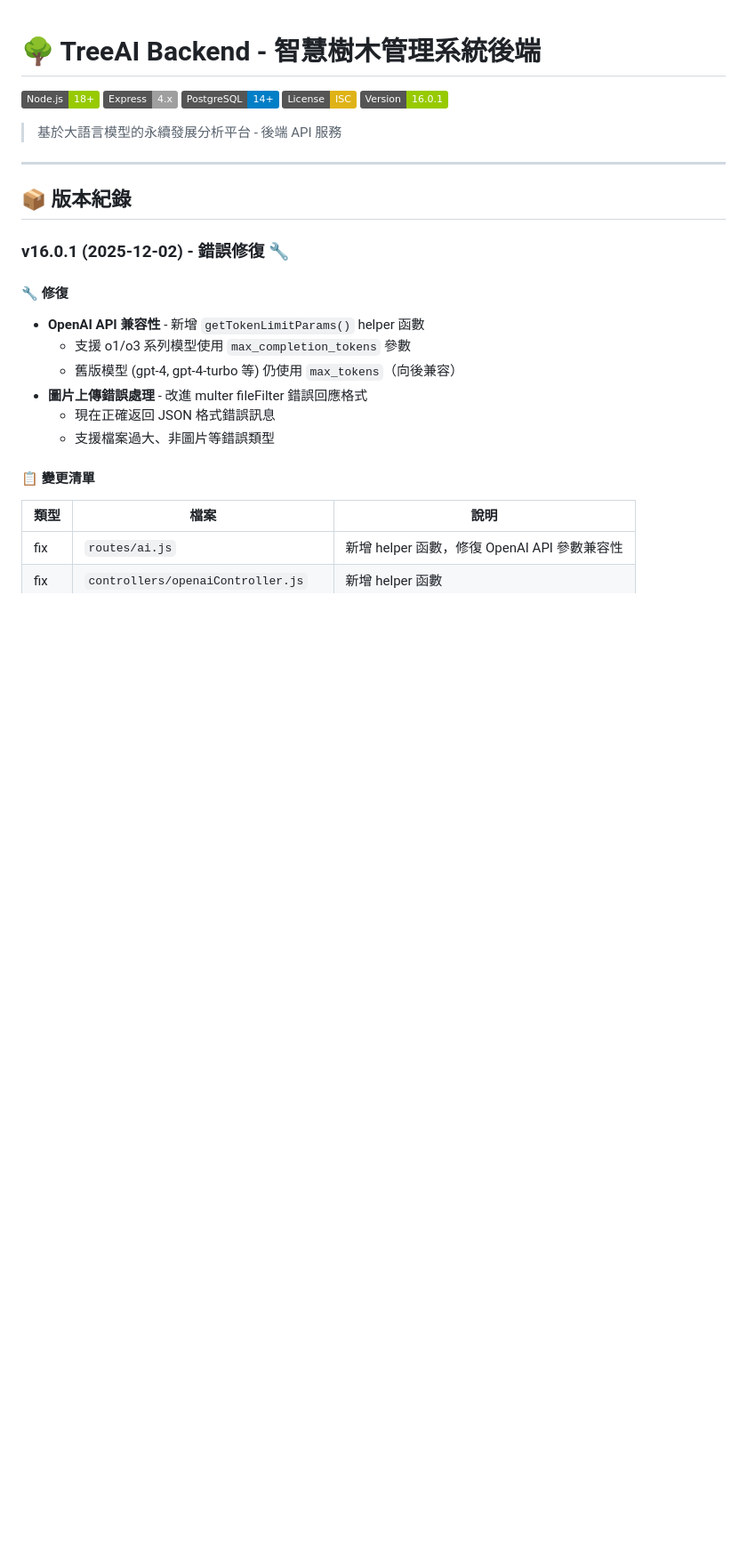
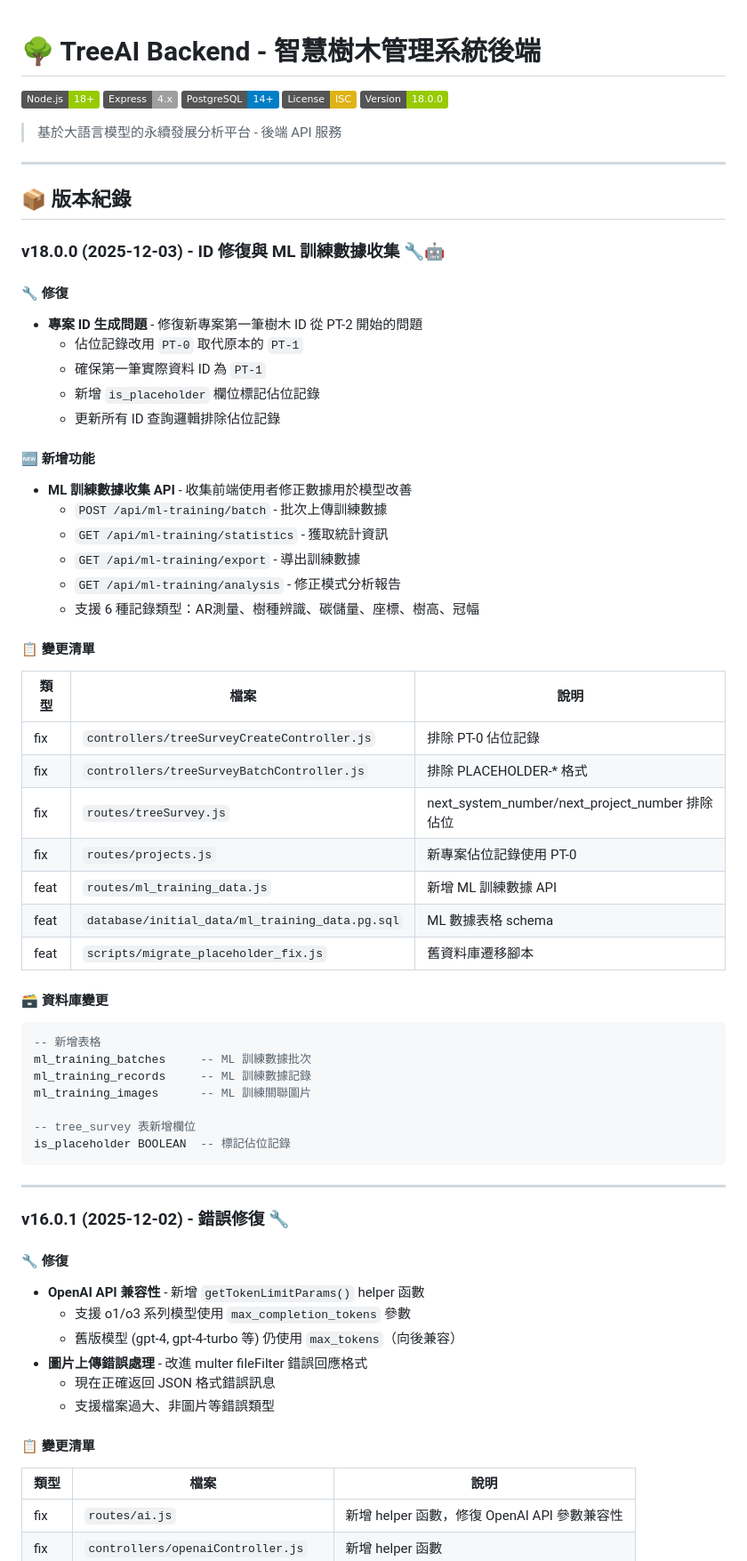
Before and after one commit to KyleliuNDHU/tree-project-backend, a Markdown page: README.md, the part around the change printed below. Shown: that part at 89% size. Drawn GitHub-style; badges without logos; blank space fills up the shorter version.

Commit message:
docs: 更新 README.md v18.0.0 版本資訊
- 新增 ID 生成問題修復說明
- 新增 ML 訓練數據收集 API 文檔
- 新增 migrate_placeholder_fix.js 腳本說明
- 更新功能狀態總覽表格

````diff
--- a/README.md
+++ b/README.md
@@ -4,13 +4,54 @@
 [![Express](https://img.shields.io/badge/Express-4.x-lightgrey.svg)](https://expressjs.com/)
 [![PostgreSQL](https://img.shields.io/badge/PostgreSQL-14+-blue.svg)](https://www.postgresql.org/)
 [![License](https://img.shields.io/badge/License-ISC-yellow.svg)](LICENSE)
-[![Version](https://img.shields.io/badge/Version-16.0.1-green.svg)](https://github.com/KyleliuNDHU/tree-project-backend)
+[![Version](https://img.shields.io/badge/Version-18.0.0-green.svg)](https://github.com/KyleliuNDHU/tree-project-backend)
 
 > 基於大語言模型的永續發展分析平台 - 後端 API 服務
 
 ---
 
 ## 📦 版本紀錄
+
+### v18.0.0 (2025-12-03) - ID 修復與 ML 訓練數據收集 🔧🤖
+
+#### 🔧 修復
+- **專案 ID 生成問題** - 修復新專案第一筆樹木 ID 從 PT-2 開始的問題
+  - 佔位記錄改用 `PT-0` 取代原本的 `PT-1`
+  - 確保第一筆實際資料 ID 為 `PT-1`
+  - 新增 `is_placeholder` 欄位標記佔位記錄
+  - 更新所有 ID 查詢邏輯排除佔位記錄
+
+#### 🆕 新增功能
+- **ML 訓練數據收集 API** - 收集前端使用者修正數據用於模型改善
+  - `POST /api/ml-training/batch` - 批次上傳訓練數據
+  - `GET /api/ml-training/statistics` - 獲取統計資訊
+  - `GET /api/ml-training/export` - 導出訓練數據
+  - `GET /api/ml-training/analysis` - 修正模式分析報告
+  - 支援 6 種記錄類型：AR測量、樹種辨識、碳儲量、座標、樹高、冠幅
+
+#### 📋 變更清單
+| 類型 | 檔案 | 說明 |
+|------|------|------|
+| fix | `controllers/treeSurveyCreateController.js` | 排除 PT-0 佔位記錄 |
+| fix | `controllers/treeSurveyBatchController.js` | 排除 PLACEHOLDER-* 格式 |
+| fix | `routes/treeSurvey.js` | next_system_number/next_project_number 排除佔位 |
+| fix | `routes/projects.js` | 新專案佔位記錄使用 PT-0 |
+| feat | `routes/ml_training_data.js` | 新增 ML 訓練數據 API |
+| feat | `database/initial_data/ml_training_data.pg.sql` | ML 數據表格 schema |
+| feat | `scripts/migrate_placeholder_fix.js` | 舊資料庫遷移腳本 |
+
+#### 🗃️ 資料庫變更
+```sql
+-- 新增表格
+ml_training_batches     -- ML 訓練數據批次
+ml_training_records     -- ML 訓練數據記錄
+ml_training_images      -- ML 訓練關聯圖片
+
+-- tree_survey 表新增欄位
+is_placeholder BOOLEAN  -- 標記佔位記錄
+```
+
+---
 
 ### v16.0.1 (2025-12-02) - 錯誤修復 🔧
 
````
Also changed, not shown: other parts of README.md (+2 -0 lines).
